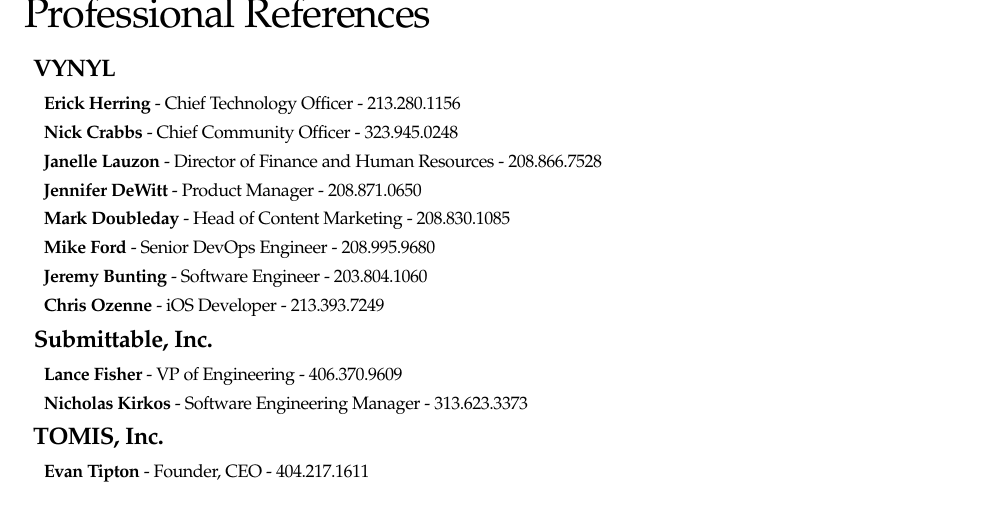
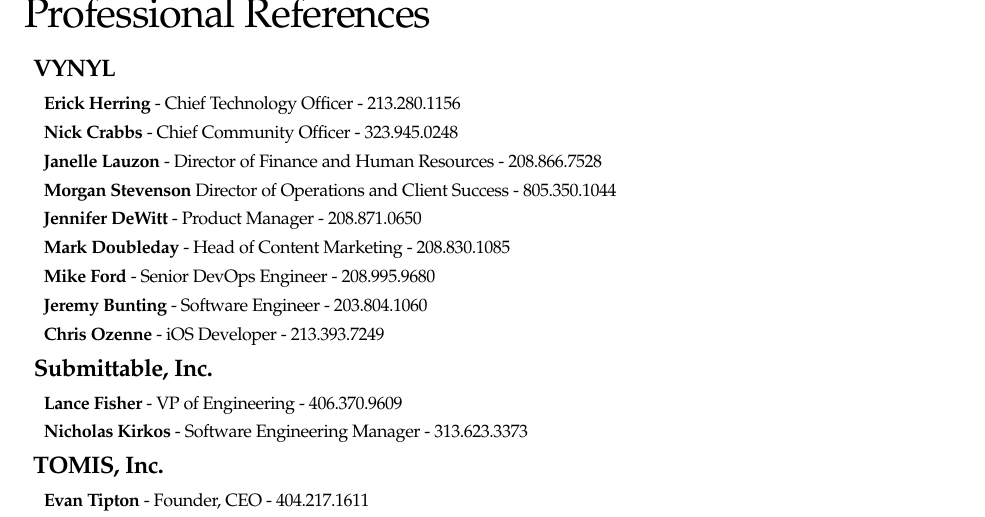
Before and after one commit to blairg23/CV, a LaTeX CV (resume.tex): part of page 8 of 8, cut so that both start at the same text. Compiled offline with pdfLaTeX.

Commit message:
Added Morgan back in

```diff
--- a/resume.tex
+++ b/resume.tex
@@ -547,7 +547,7 @@
 			\item \textbf{Erick Herring} - Chief Technology Officer - 213.280.1156
 			\item \textbf{Nick Crabbs} - Chief Community Officer - 323.945.0248
 			\item \textbf{Janelle Lauzon} - Director of Finance and Human Resources - 208.866.7528
-%			\item \textbf{Morgan Stevenson} Director of Operations and Client Success
+			\item \textbf{Morgan Stevenson} Director of Operations and Client Success - 805.350.1044
 			\item \textbf{Jennifer DeWitt} - Product Manager - 208.871.0650
 			\item \textbf{Mark Doubleday} - Head of Content Marketing - 208.830.1085
 			\item \textbf{Mike Ford} - Senior DevOps Engineer - 208.995.9680
```
Also changed, not shown: resume.pdf.
